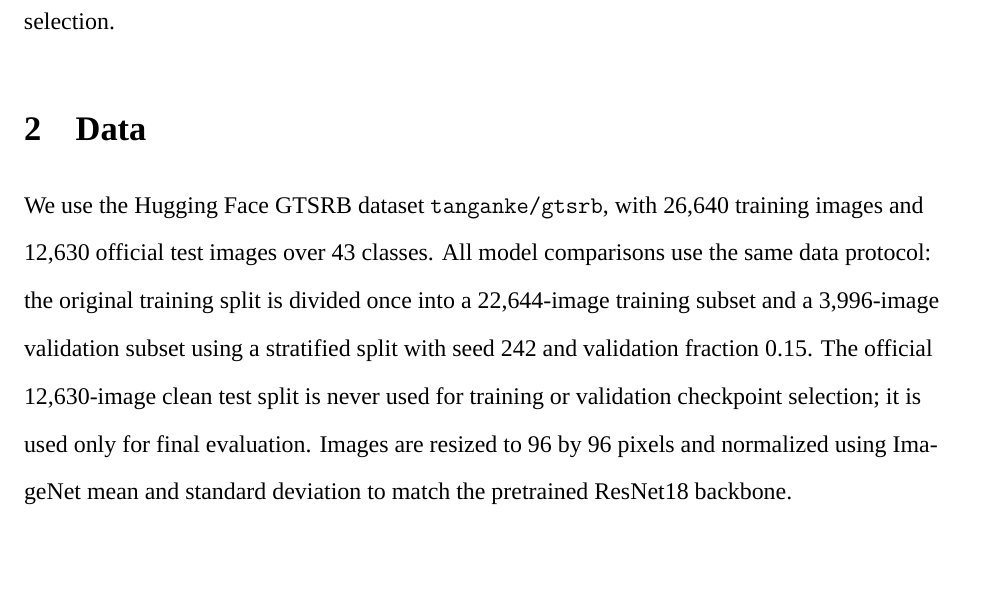
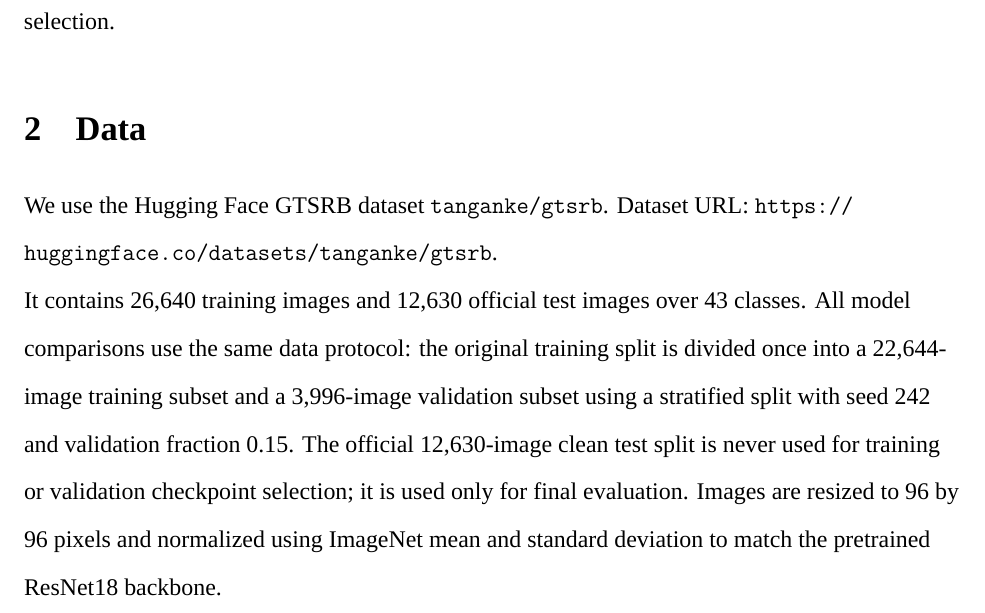
Before and after one commit to Theo9598/gtsrb-reliability, a LaTeX document (reports/submission_report_final_cnn_ablation.tex): part of page 2 of 11, cut so that both start at the same text, the shorter picture padded with empty space. Compiled offline with XeLaTeX; a missing font is replaced by an installed copy or a similar font.

Commit message:
Add dataset URL to final materials

```diff
--- a/reports/submission_report_final_cnn_ablation.tex
+++ b/reports/submission_report_final_cnn_ablation.tex
@@ -68,7 +68,9 @@ We formulate the task as supervised multiclass classification. Each input $X_i$
 where $R(\theta)$ includes weight decay, data augmentation, MixUp, and validation-based checkpoint selection.
 
 \section{Data}
-We use the Hugging Face GTSRB dataset \texttt{tanganke/gtsrb}, with 26,640 training images and 12,630 official test images over 43 classes. All model comparisons use the same data protocol: the original training split is divided once into a 22,644-image training subset and a 3,996-image validation subset using a stratified split with seed 242 and validation fraction 0.15. The official 12,630-image clean test split is never used for training or validation checkpoint selection; it is used only for final evaluation. Images are resized to 96 by 96 pixels and normalized using ImageNet mean and standard deviation to match the pretrained ResNet18 backbone.
+We use the Hugging Face GTSRB dataset \texttt{tanganke/gtsrb}. Dataset URL: \url{https://huggingface.co/datasets/tanganke/gtsrb}.
+
+It contains 26,640 training images and 12,630 official test images over 43 classes. All model comparisons use the same data protocol: the original training split is divided once into a 22,644-image training subset and a 3,996-image validation subset using a stratified split with seed 242 and validation fraction 0.15. The official 12,630-image clean test split is never used for training or validation checkpoint selection; it is used only for final evaluation. Images are resized to 96 by 96 pixels and normalized using ImageNet mean and standard deviation to match the pretrained ResNet18 backbone.
 
 The dataset contains cropped signs, so this project studies classification rather than object detection in full road scenes. To measure reliability, we evaluate on both locally generated corruptions and the dataset's corrupted splits. Local corruptions include Gaussian noise, blur, JPEG compression, pixelation, and low contrast. The provided corrupted splits include contrast, Gaussian noise, impulse noise, JPEG compression, motion blur, pixelate, and spatter. This lets us compare clean benchmark performance to performance under degraded visual conditions.
 
```
Also changed, not shown: APPENDIX.md (+1 -1 lines), README.md, reports/submission_report_final_cnn_ablation.pdf.
